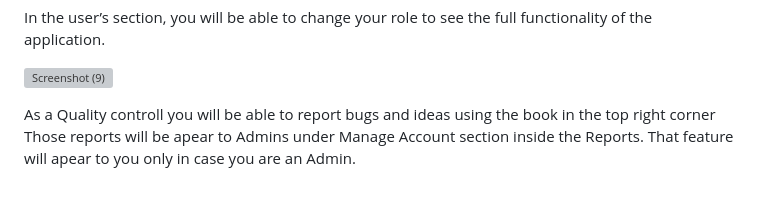
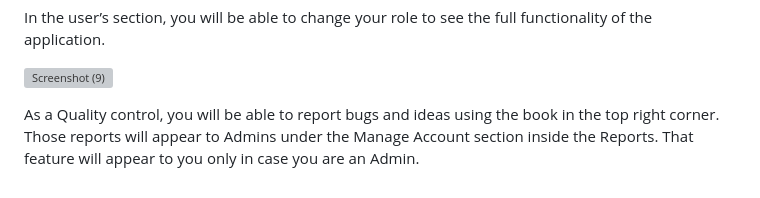
Before and after one commit to Galactus9/001_E-Shop_Online_Exam, a Markdown page: README.md, the part around the change. Drawn GitHub-style; grey boxes are pictures that could not be loaded.

```diff
--- a/README.md
+++ b/README.md
@@ -97,6 +97,6 @@ The project utilizes the following technologies:
 
   ![Screenshot (9)](https://github.com/Galactus9/001_E-Shop_Online_Exam/assets/117937168/c1993c27-4530-4235-b758-de40b170b409)
 
-  As a Quality controll you will be able to report bugs and ideas using the book in the top right corner
-  Those reports will be apear to Admins under Manage Account section inside the Reports.
-  That feature will apear to you only in case you are an Admin.
+  As a Quality control, you will be able to report bugs and ideas using the book in the top right corner.
+  Those reports will appear to Admins under the Manage Account section inside the Reports.
+  That feature will appear to you only in case you are an Admin.
```
